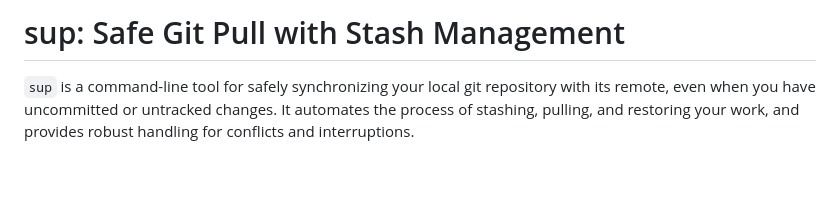
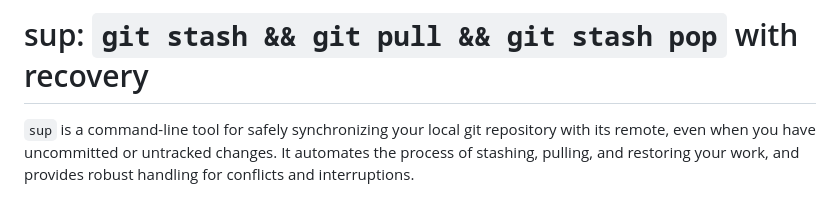
Before and after one commit to strowk/sup, a Markdown page: README.md, the part around the change. Drawn GitHub-style; blank space fills up the shorter version.

```diff
--- a/README.md
+++ b/README.md
@@ -1,4 +1,4 @@
-# sup: Safe Git Pull with Stash Management
+# sup: `git stash && git pull && git stash pop` with recovery
 
 `sup` is a command-line tool for safely synchronizing your local git repository with its remote, even when you have uncommitted or untracked changes. It automates the process of stashing, pulling, and restoring your work, and provides robust handling for conflicts and interruptions.
 
```
